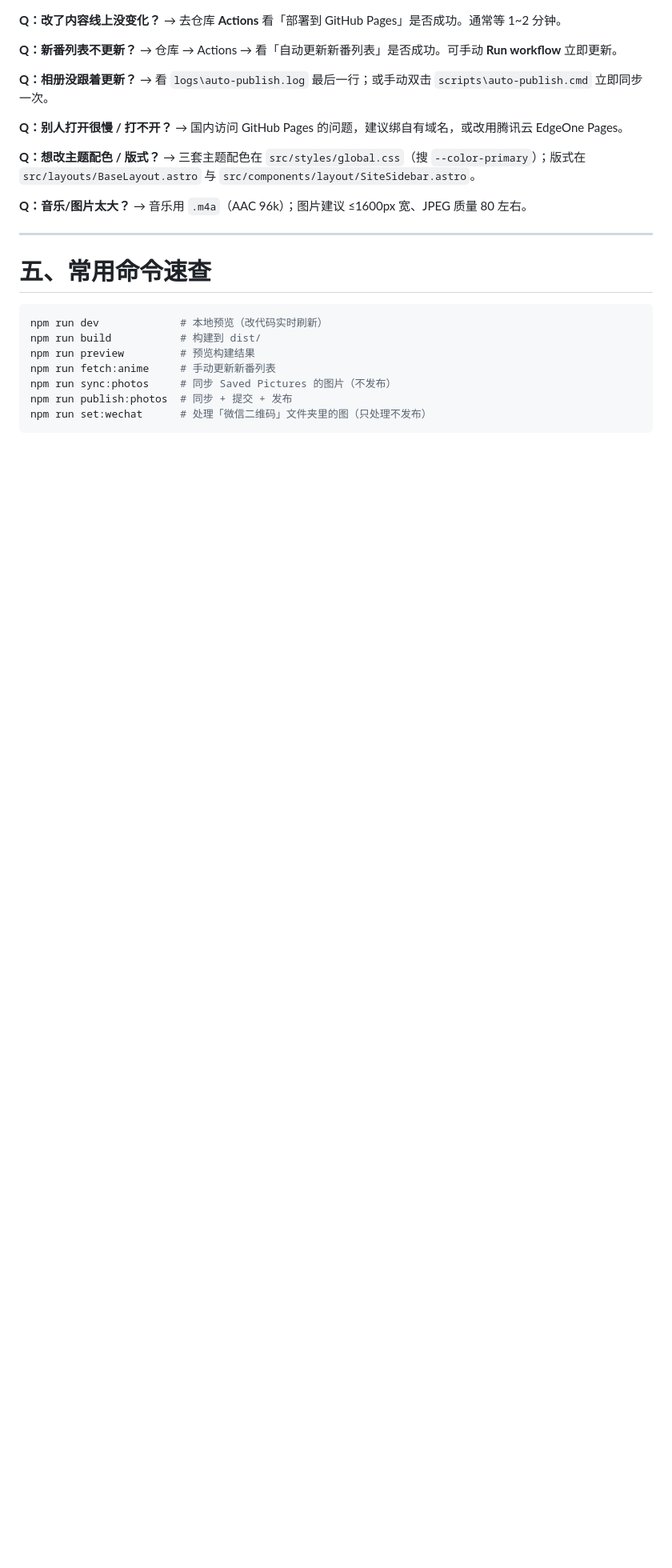
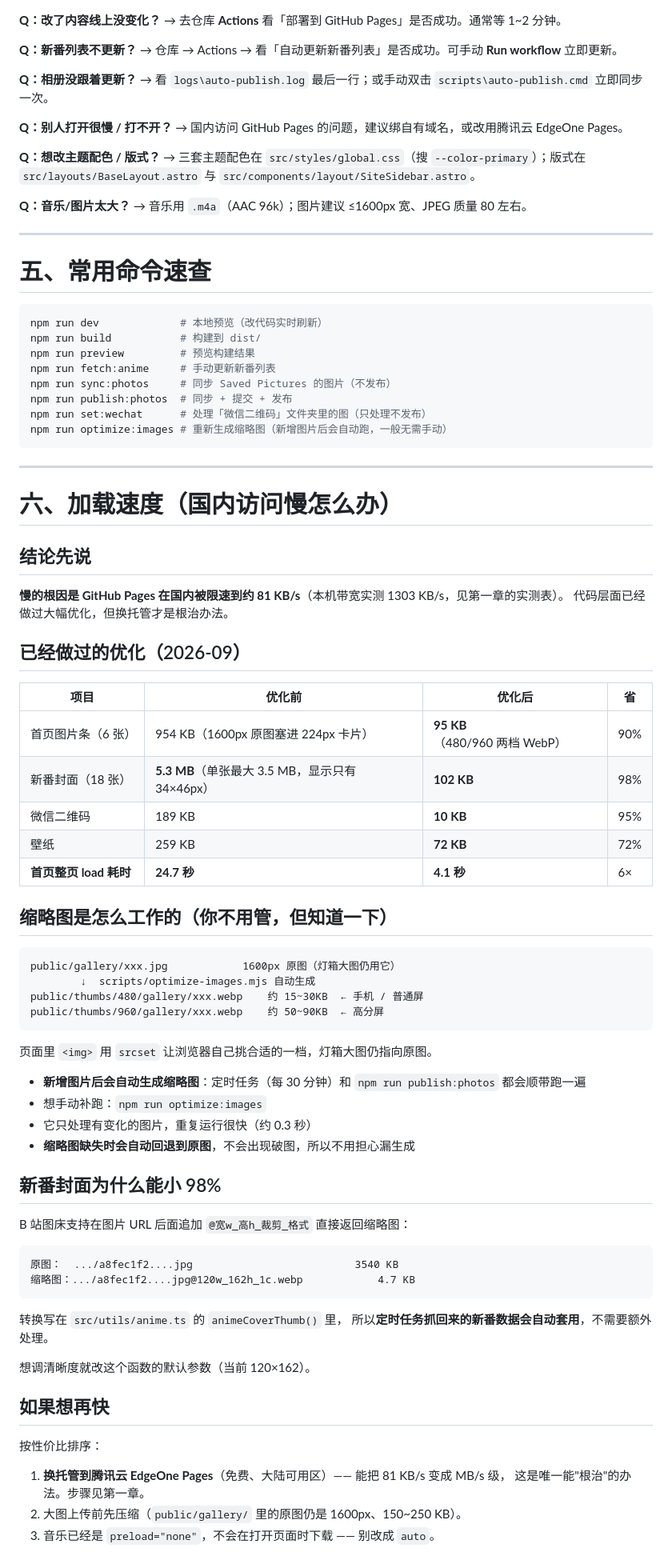
Before and after one commit to q1310617762-web/q1310617762-web.github.io, a Markdown page: 部署与内容修改指南.md, the part around one of its changes. Shown at 80% size. Rendered like a GitHub page; blank space fills up the shorter version.

Commit message:
chore(auto): 自动更新相册/二维码 2026-09-27 16:26

````diff
--- a/部署与内容修改指南.md
+++ b/部署与内容修改指南.md
@@ -484,4 +501,63 @@ npm run fetch:anime     # 手动更新新番列表
 npm run sync:photos     # 同步 Saved Pictures 的图片（不发布）
 npm run publish:photos  # 同步 + 提交 + 发布
 npm run set:wechat      # 处理「微信二维码」文件夹里的图（只处理不发布）
+npm run optimize:images # 重新生成缩略图（新增图片后会自动跑，一般无需手动）
 ```
+
+---
+
+# 六、加载速度（国内访问慢怎么办）
+
+## 结论先说
+
+**慢的根因是 GitHub Pages 在国内被限速到约 81 KB/s**（本机带宽实测 1303 KB/s，见第一章的实测表）。
+代码层面已经做过大幅优化，但换托管才是根治办法。
+
+## 已经做过的优化（2026-09）
+
+| 项目 | 优化前 | 优化后 | 省 |
+|---|---|---|---|
+| 首页图片条（6 张） | 954 KB（1600px 原图塞进 224px 卡片） | **95 KB**（480/960 两档 WebP） | 90% |
+| 新番封面（18 张） | **5.3 MB**（单张最大 3.5 MB，显示只有 34×46px） | **102 KB** | 98% |
+| 微信二维码 | 189 KB | **10 KB** | 95% |
+| 壁纸 | 259 KB | **72 KB** | 72% |
+| **首页整页 load 耗时** | **24.7 秒** | **4.1 秒** | 6× |
+
+## 缩略图是怎么工作的（你不用管，但知道一下）
+
+```
+public/gallery/xxx.jpg            1600px 原图（灯箱大图仍用它）
+        ↓  scripts/optimize-images.mjs 自动生成
+public/thumbs/480/gallery/xxx.webp    约 15~30KB  ← 手机 / 普通屏
+public/thumbs/960/gallery/xxx.webp    约 50~90KB  ← 高分屏
+```
+
+页面里 `<img>` 用 `srcset` 让浏览器自己挑合适的一档，灯箱大图仍指向原图。
+
+- **新增图片后会自动生成缩略图**：定时任务（每 30 分钟）和 `npm run publish:photos` 都会顺带跑一遍
+- 想手动补跑：`npm run optimize:images`
+- 它只处理有变化的图片，重复运行很快（约 0.3 秒）
+- **缩略图缺失时会自动回退到原图**，不会出现破图，所以不用担心漏生成
+
+## 新番封面为什么能小 98%
+
+B 站图床支持在图片 URL 后面追加 `@宽w_高h_裁剪_格式` 直接返回缩略图：
+
+```
+原图：  .../a8fec1f2....jpg                          3540 KB
+缩略图：.../a8fec1f2....jpg@120w_162h_1c.webp            4.7 KB
+```
+
+转换写在 `src/utils/anime.ts` 的 `animeCoverThumb()` 里，
+所以**定时任务抓回来的新番数据会自动套用**，不需要额外处理。
+
+想调清晰度就改这个函数的默认参数（当前 120×162）。
+
+## 如果想再快
+
+按性价比排序：
+
+1. **换托管到腾讯云 EdgeOne Pages**（免费、大陆可用区）—— 能把 81 KB/s 变成 MB/s 级，
+   这是唯一能"根治"的办法。步骤见第一章。
+2. 大图上传前先压缩（`public/gallery/` 里的原图仍是 1600px、150~250 KB）。
+3. 音乐已经是 `preload="none"`，不会在打开页面时下载 —— 别改成 `auto`。
````
Also changed, not shown: other parts of 部署与内容修改指南.md (+17 -0 lines).
